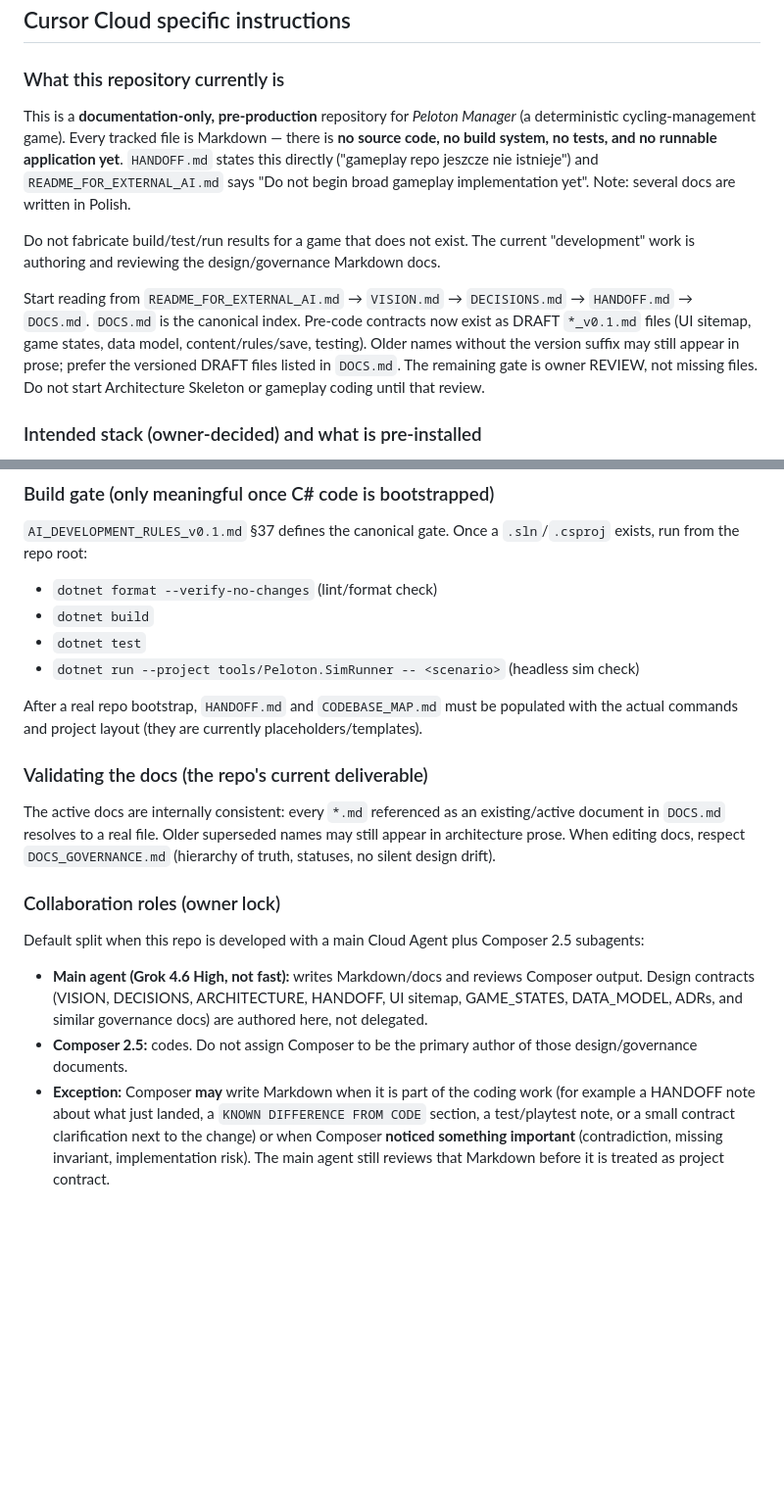
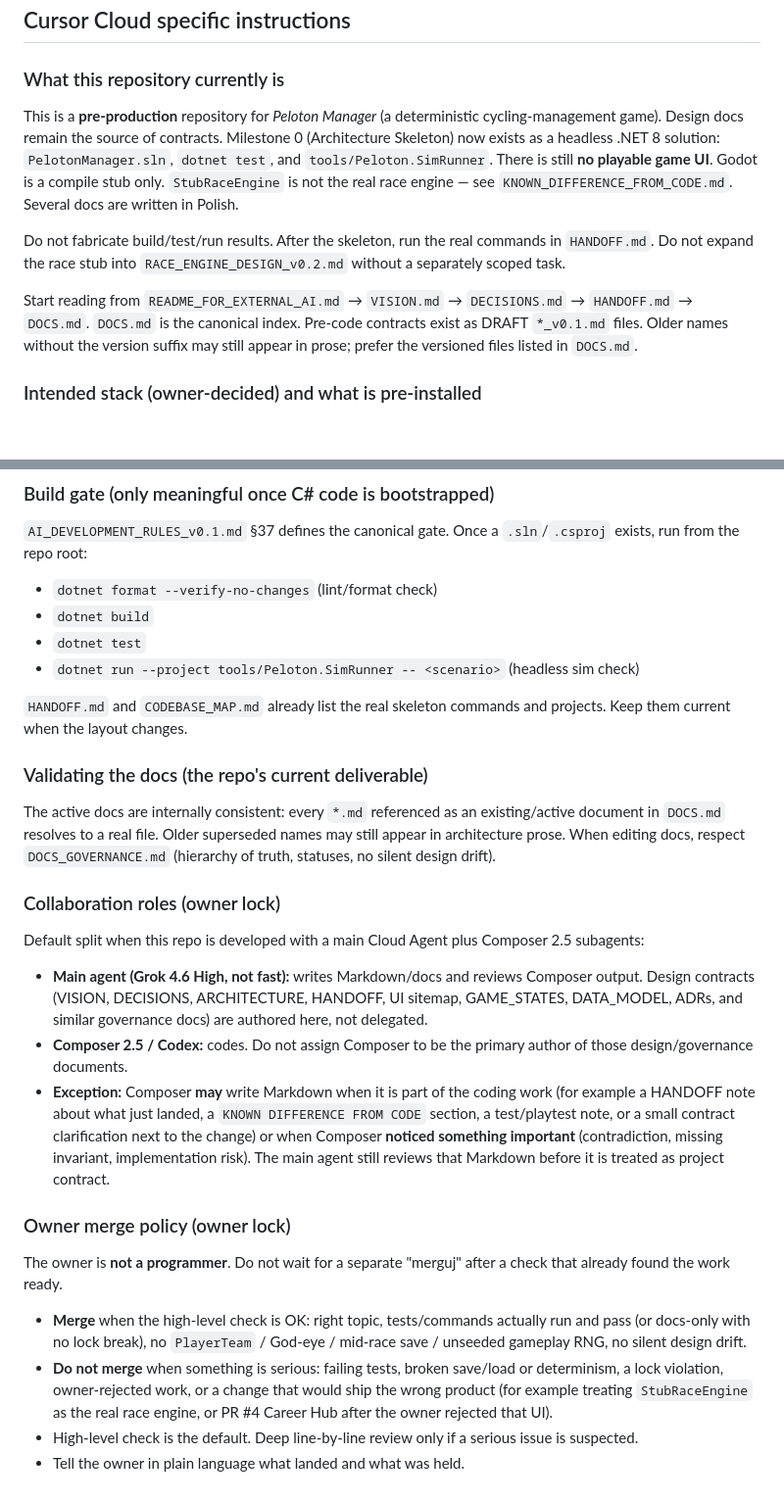
Before and after one commit to DatJikun/peloton-manager, a Markdown page: AGENTS.md, 2 parts joined by grey strips. Shown at 98% size. Rendered like a GitHub page; blank space fills up the shorter version.

Commit message:
docs: record owner merge-when-ready policy (#10)
Why: the owner is not a programmer and asked to merge ready work without a second confirmation.
What: lock the merge policy in AGENTS.md and HANDOFF; mark Architecture Skeleton as on main.
Tests: documentation only.
Decision refs: owner lock 2026-08-25 merge policy.

Co-authored-by: Cursor Agent <cursoragent@cursor.com>
Co-authored-by: Mikołaj Wojnowski <DatJikun@users.noreply.github.com>

```diff
--- a/AGENTS.md
+++ b/AGENTS.md
@@ -3,21 +3,21 @@
 ## Cursor Cloud specific instructions
 
 ### What this repository currently is
-This is a **documentation-only, pre-production** repository for *Peloton Manager* (a
-deterministic cycling-management game). Every tracked file is Markdown — there is **no
-source code, no build system, no tests, and no runnable application yet**. `HANDOFF.md`
-states this directly ("gameplay repo jeszcze nie istnieje") and `README_FOR_EXTERNAL_AI.md`
-says "Do not begin broad gameplay implementation yet". Note: several docs are written in Polish.
+This is a **pre-production** repository for *Peloton Manager* (a deterministic
+cycling-management game). Design docs remain the source of contracts. Milestone 0
+(Architecture Skeleton) now exists as a headless .NET 8 solution: `PelotonManager.sln`,
+`dotnet test`, and `tools/Peloton.SimRunner`. There is still **no playable game UI**.
+Godot is a compile stub only. `StubRaceEngine` is not the real race engine — see
+`KNOWN_DIFFERENCE_FROM_CODE.md`. Several docs are written in Polish.
 
-Do not fabricate build/test/run results for a game that does not exist. The current
-"development" work is authoring and reviewing the design/governance Markdown docs.
+Do not fabricate build/test/run results. After the skeleton, run the real commands in
+`HANDOFF.md`. Do not expand the race stub into `RACE_ENGINE_DESIGN_v0.2.md` without a
+separately scoped task.
 
 Start reading from `README_FOR_EXTERNAL_AI.md` → `VISION.md` → `DECISIONS.md` →
-`HANDOFF.md` → `DOCS.md`. `DOCS.md` is the canonical index. Pre-code contracts now exist
-as DRAFT `*_v0.1.md` files (UI sitemap, game states, data model, content/rules/save,
-testing). Older names without the version suffix may still appear in prose; prefer the
-versioned DRAFT files listed in `DOCS.md`. The remaining gate is owner REVIEW, not
-missing files. Do not start Architecture Skeleton or gameplay coding until that review.
+`HANDOFF.md` → `DOCS.md`. `DOCS.md` is the canonical index. Pre-code contracts exist as
+DRAFT `*_v0.1.md` files. Older names without the version suffix may still appear in prose;
+prefer the versioned files listed in `DOCS.md`.
 
 ### Intended stack (owner-decided) and what is pre-installed
 - Owner-decided stack: **Godot .NET + C#**, Windows-first target, **SQLite** embedded
@@ -37,8 +37,8 @@ exists, run from the repo root:
 - `dotnet test`
 - `dotnet run --project tools/Peloton.SimRunner -- <scenario>`  (headless sim check)
 
-After a real repo bootstrap, `HANDOFF.md` and `CODEBASE_MAP.md` must be populated with the
-actual commands and project layout (they are currently placeholders/templates).
+`HANDOFF.md` and `CODEBASE_MAP.md` already list the real skeleton commands and projects.
+Keep them current when the layout changes.
 
 ### Validating the docs (the repo's current deliverable)
 The active docs are internally consistent: every `*.md` referenced as an existing/active
@@ -54,7 +54,7 @@ subagents:
   output. Design contracts (VISION, DECISIONS, ARCHITECTURE, HANDOFF, UI sitemap,
   GAME_STATES, DATA_MODEL, ADRs, and similar governance docs) are authored here, not
   delegated.
-- **Composer 2.5:** codes. Do not assign Composer to be the primary author of those
+- **Composer 2.5 / Codex:** codes. Do not assign Composer to be the primary author of those
   design/governance documents.
 - **Exception:** Composer **may** write Markdown when it is part of the coding work
   (for example a HANDOFF note about what just landed, a `KNOWN DIFFERENCE FROM CODE`
@@ -62,3 +62,18 @@ subagents:
   or when Composer **noticed something important** (contradiction, missing invariant,
   implementation risk). The main agent still reviews that Markdown before it is treated
   as project contract.
+
+### Owner merge policy (owner lock)
+The owner is **not a programmer**. Do not wait for a separate "merguj" after a check that
+already found the work ready.
+
+- **Merge** when the high-level check is OK: right topic, tests/commands actually run and
+  pass (or docs-only with no lock break), no `PlayerTeam` / God-eye / mid-race save /
+  unseeded gameplay RNG, no silent design drift.
+- **Do not merge** when something is serious: failing tests, broken save/load or
+  determinism, a lock violation, owner-rejected work, or a change that would ship the
+  wrong product (for example treating `StubRaceEngine` as the real race engine, or
+  PR #4 Career Hub after the owner rejected that UI).
+- High-level check is the default. Deep line-by-line review only if a serious issue is
+  suspected.
+- Tell the owner in plain language what landed and what was held.
```
Also changed, not shown: HANDOFF.md (+9 -2 lines).
